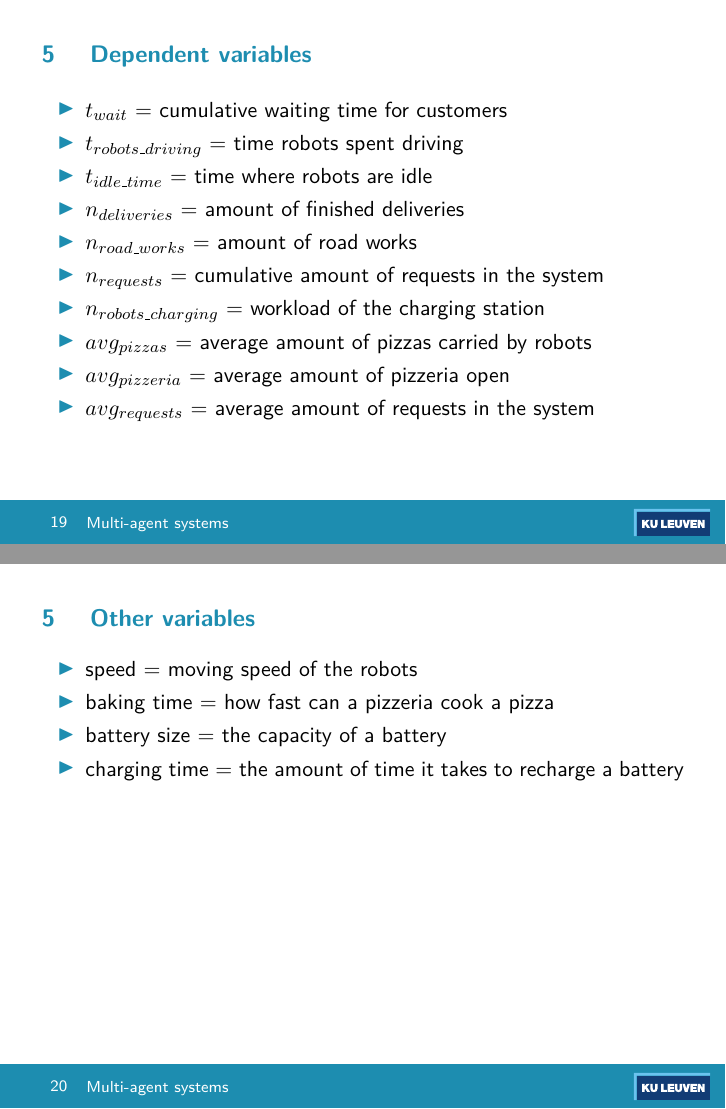
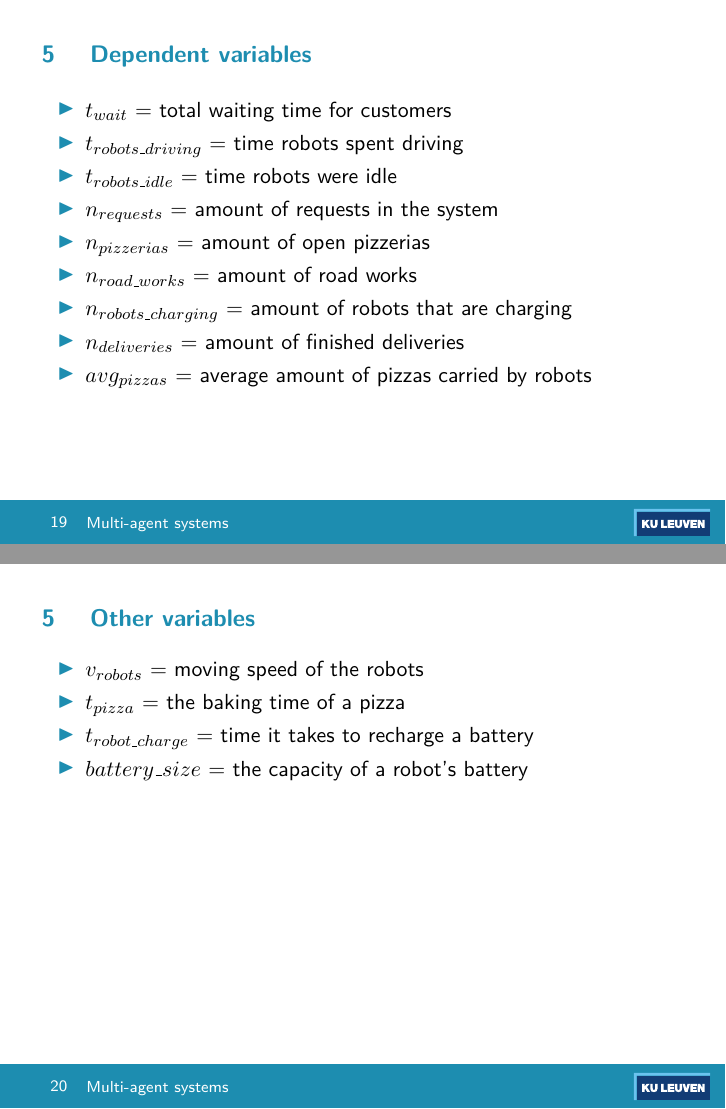
Before and after one commit to arminnh/ma2-multi-agent-system-robot-delivery, LaTeX slides (presentation-report/presentation.tex, which reads presentation-report/variables.tex): pages 20 and 21 of 24, joined at a grey line. Compiled offline with pdfLaTeX.

Commit message:
Updated most slides before first presentation

```diff
--- a/presentation-report/variables.tex
+++ b/presentation-report/variables.tex
@@ -13,24 +13,23 @@
 
 \begin{frame}{Dependent variables}
     \begin{itemize}
-        \item $t_{wait}$ = cumulative waiting time for customers
+        \item $t_{wait}$ = total waiting time for customers
         \item $t_{robots\_driving}$ = time robots spent driving
-        \item $t_{idle\_time}$ = time where robots are idle
+        \item $t_{robots\_idle}$ = time robots were idle
+        \item $n_{requests}$ = amount of requests in the system
+        \item $n_{pizzerias}$ = amount of open pizzerias
+        \item $n_{road\_works}$ = amount of road works
+        \item $n_{robots\_charging}$ = amount of robots that are charging
         \item $n_{deliveries}$ = amount of finished deliveries
-        \item $n_{road\_works}$ = amount of road works
-        \item $n_{requests}$ = cumulative amount of requests in the system
-        \item $n_{robots\_charging}$ = workload of the charging station
         \item $avg_{pizzas}$ = average amount of pizzas carried by robots
-        \item $avg_{pizzeria}$ = average amount of pizzeria open
-        \item $avg_{requests}$ = average amount of requests in the system
     \end{itemize}
 \end{frame}
 
 \begin{frame}{Other variables}
     \begin{itemize}
-        \item speed = moving speed of the robots
-        \item baking time = how fast can a pizzeria cook a pizza
-        \item battery size = the capacity of a battery
-        \item charging time = the amount of time it takes to recharge a battery
+        \item $v_{robots}$ = moving speed of the robots
+        \item $t_{pizza}$ = the baking time of a pizza
+        \item $t_{robot\_charge}$ = time it takes to recharge a battery
+        \item $battery\_size$ = the capacity of a robot's battery
     \end{itemize}
 \end{frame}
```
Also changed, not shown: presentation-report/hypotheses.tex (+7 -7 lines), presentation-report/objectives.tex (+1 -1 lines), presentation-report/problem-definition.tex (+1 -0 lines), presentation-report/questions.tex (+4 -4 lines), presentation-report/presentation.pdf, presentation-report/variables.tex (2 more changed lines).
